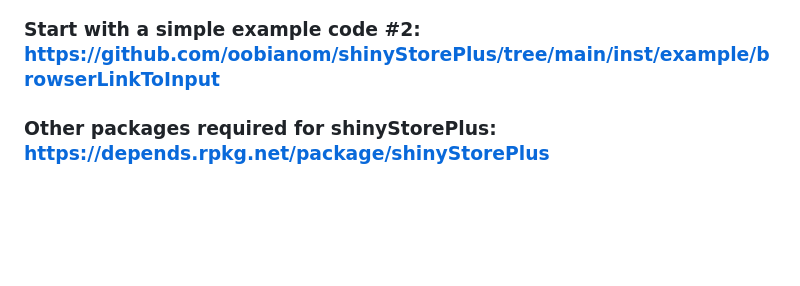
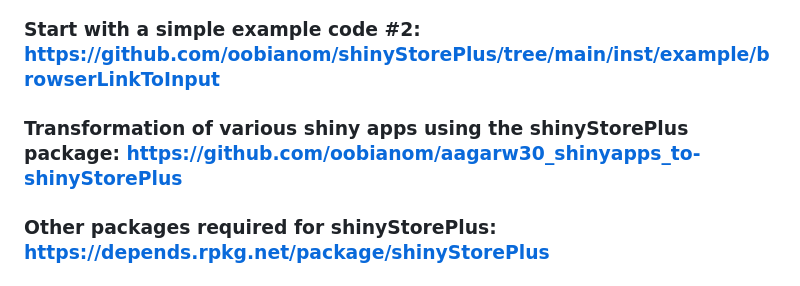
Before and after one commit to oobianom/shinyStorePlus, a Markdown page: README.md, the part around the change. GitHub-like rendering; blank space fills up the shorter version.

```diff
--- a/README.md
+++ b/README.md
@@ -12,6 +12,8 @@
 ### Start with a simple example code #1: https://github.com/oobianom/shinyStorePlus/tree/main/inst/example/storeInputs
 
 ### Start with a simple example code #2: https://github.com/oobianom/shinyStorePlus/tree/main/inst/example/browserLinkToInput
+
+### Transformation of various shiny apps using the shinyStorePlus package: https://github.com/oobianom/aagarw30_shinyapps_to-shinyStorePlus
 
 ### Other packages required for shinyStorePlus: https://depends.rpkg.net/package/shinyStorePlus
 
```
